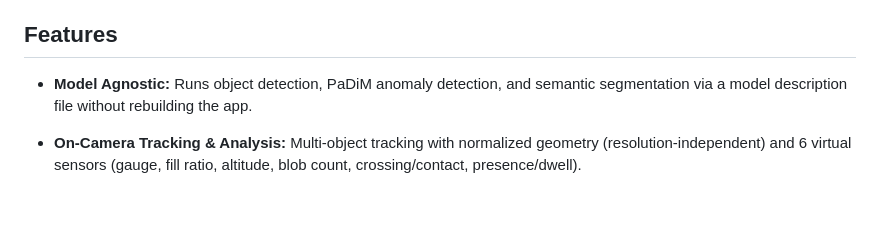
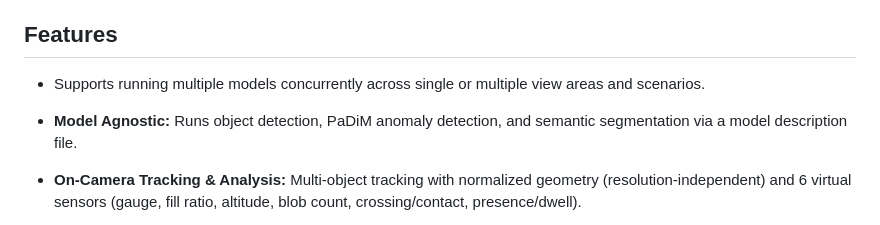
Before and after one commit to DetectNode/DetectNode.github.io, a Markdown page: README.md, the part around the change. Drawn GitHub-style; blank space fills up the shorter version.

```diff
--- a/README.md
+++ b/README.md
@@ -13,7 +13,9 @@ Native on-camera edge AI application for Axis cameras. DetectNode turns an Axis
 
 ## Features
 
-- **Model Agnostic:** Runs object detection, PaDiM anomaly detection, and semantic segmentation via a model description file without rebuilding the app.
+- Supports running multiple models concurrently across single or multiple view areas and scenarios.
+
+- **Model Agnostic:** Runs object detection, PaDiM anomaly detection, and semantic segmentation via a model description file.
 
 - **On-Camera Tracking & Analysis:** Multi-object tracking with normalized geometry (resolution-independent) and 6 virtual sensors (gauge, fill ratio, altitude, blob count, crossing/contact, presence/dwell).
 
```
